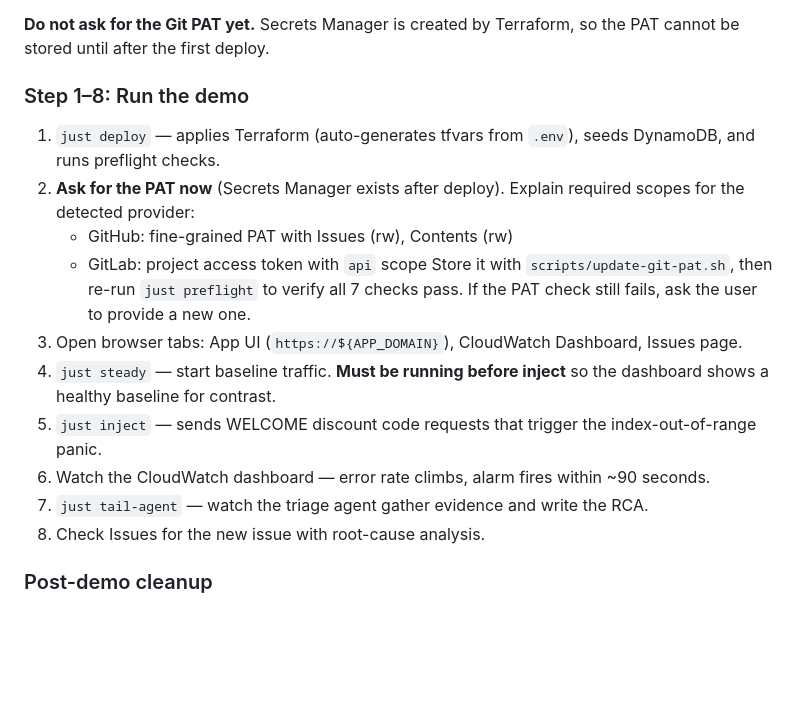
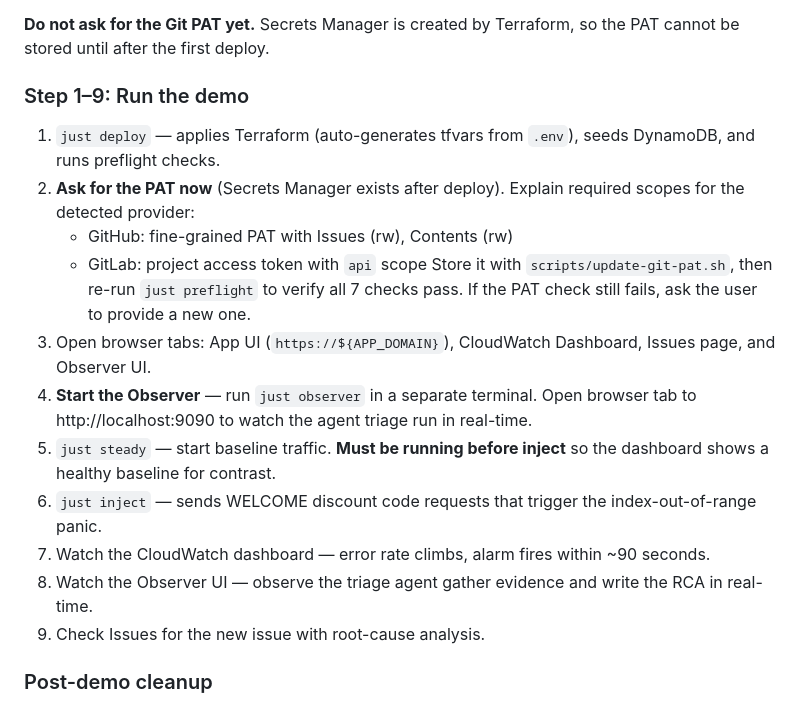
Before and after one commit to jk563/demo-incident-response, a Markdown page: CLAUDE.md, the part around the change. Drawn GitHub-style; blank space fills up the shorter version.

Commit message:
Add observer UI to demo workflow instructions
Include steps to start the observer in a separate terminal and add it to the browser tabs. The observer UI displays the agent triage run in real-time at http://localhost:9090.

Co-Authored-By: Claude Opus 4.6 <noreply@anthropic.com>

```diff
--- a/CLAUDE.md
+++ b/CLAUDE.md
@@ -63,19 +63,20 @@ Use AskUserQuestion to confirm each setting. Always ask — never silently reuse
 
 **Do not ask for the Git PAT yet.** Secrets Manager is created by Terraform, so the PAT cannot be stored until after the first deploy.
 
-### Step 1–8: Run the demo
+### Step 1–9: Run the demo
 
 1. `just deploy` — applies Terraform (auto-generates tfvars from `.env`), seeds DynamoDB, and runs preflight checks.
 2. **Ask for the PAT now** (Secrets Manager exists after deploy). Explain required scopes for the detected provider:
    - GitHub: fine-grained PAT with Issues (rw), Contents (rw)
    - GitLab: project access token with `api` scope
    Store it with `scripts/update-git-pat.sh`, then re-run `just preflight` to verify all 7 checks pass. If the PAT check still fails, ask the user to provide a new one.
-3. Open browser tabs: App UI (`https://${APP_DOMAIN}`), CloudWatch Dashboard, Issues page.
-4. `just steady` — start baseline traffic. **Must be running before inject** so the dashboard shows a healthy baseline for contrast.
-5. `just inject` — sends WELCOME discount code requests that trigger the index-out-of-range panic.
-6. Watch the CloudWatch dashboard — error rate climbs, alarm fires within ~90 seconds.
-7. `just tail-agent` — watch the triage agent gather evidence and write the RCA.
-8. Check Issues for the new issue with root-cause analysis.
+3. Open browser tabs: App UI (`https://${APP_DOMAIN}`), CloudWatch Dashboard, Issues page, and Observer UI.
+4. **Start the Observer** — run `just observer` in a separate terminal. Open browser tab to http://localhost:9090 to watch the agent triage run in real-time.
+5. `just steady` — start baseline traffic. **Must be running before inject** so the dashboard shows a healthy baseline for contrast.
+6. `just inject` — sends WELCOME discount code requests that trigger the index-out-of-range panic.
+7. Watch the CloudWatch dashboard — error rate climbs, alarm fires within ~90 seconds.
+8. Watch the Observer UI — observe the triage agent gather evidence and write the RCA in real-time.
+9. Check Issues for the new issue with root-cause analysis.
 
 ### Post-demo cleanup
 
```
